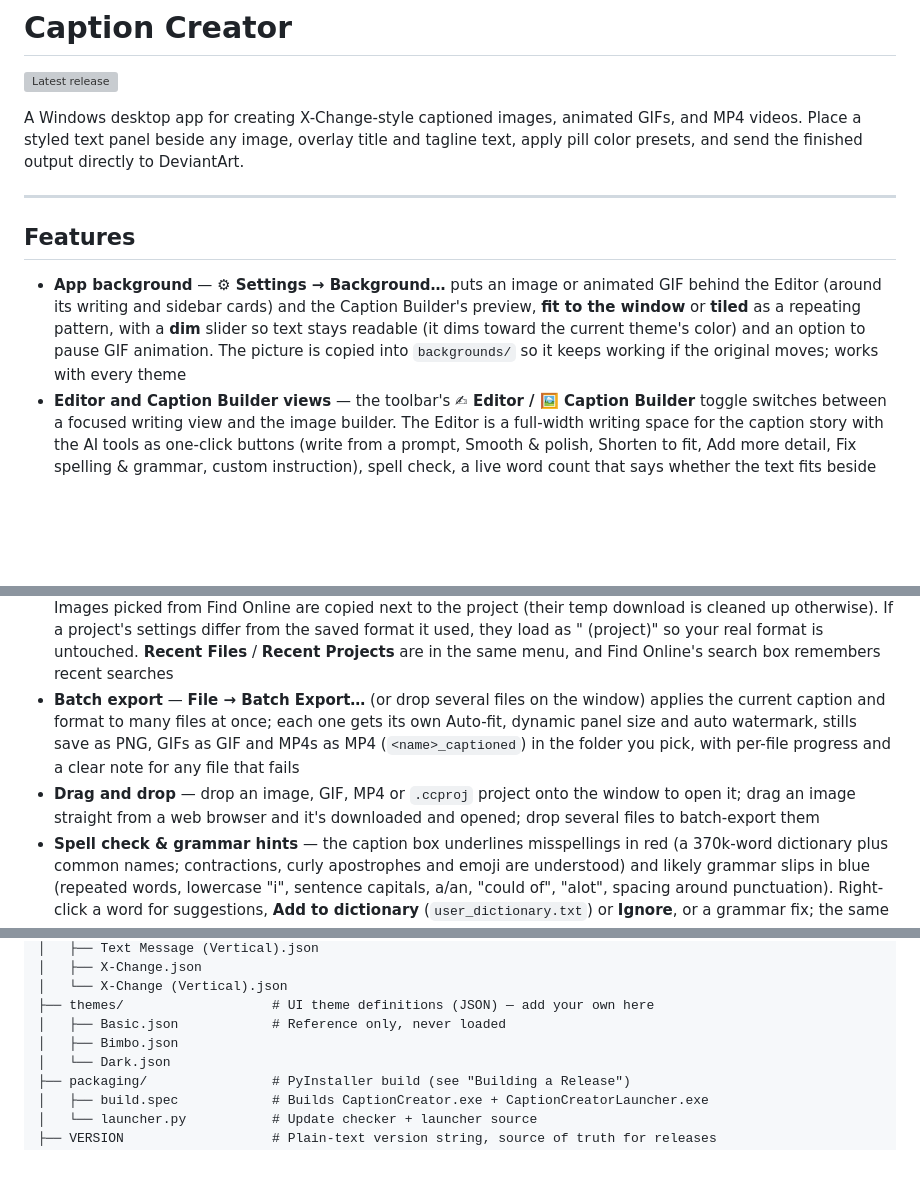
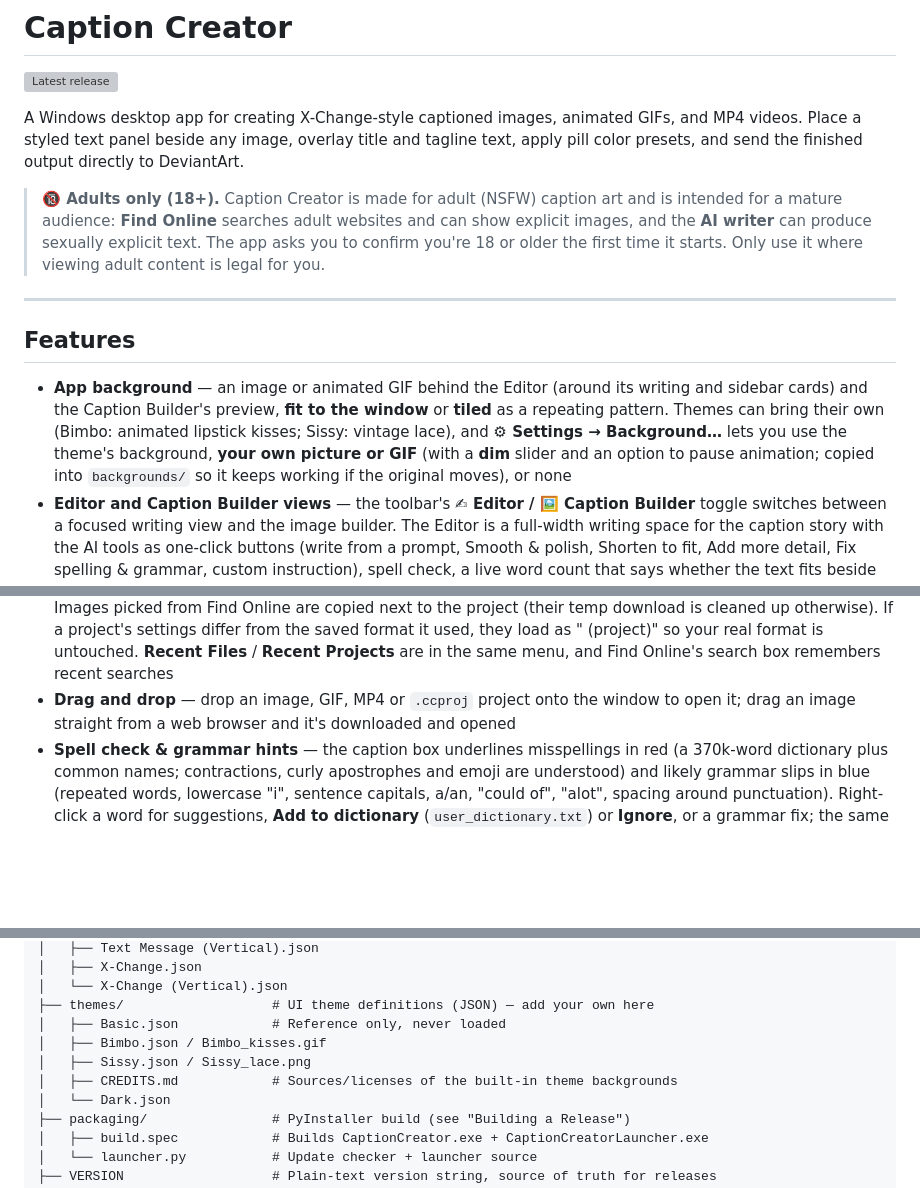
Before and after one commit to crazygirlashley/caption-creation-tool, a Markdown page: README.md, 3 parts joined by grey strips. Drawn GitHub-style; blank space fills up the shorter version; grey boxes are pictures that could not be loaded.

```diff
--- a/README.md
+++ b/README.md
@@ -4,11 +4,13 @@
 
 A Windows desktop app for creating X-Change-style captioned images, animated GIFs, and MP4 videos. Place a styled text panel beside any image, overlay title and tagline text, apply pill color presets, and send the finished output directly to DeviantArt.
 
+> **🔞 Adults only (18+).** Caption Creator is made for adult (NSFW) caption art and is intended for a mature audience: **Find Online** searches adult websites and can show explicit images, and the **AI writer** can produce sexually explicit text. The app asks you to confirm you're 18 or older the first time it starts. Only use it where viewing adult content is legal for you.
+
 ---
 
 ## Features
 
-- **App background** — **⚙ Settings → Background…** puts an image or animated GIF behind the Editor (around its writing and sidebar cards) and the Caption Builder's preview, **fit to the window** or **tiled** as a repeating pattern, with a **dim** slider so text stays readable (it dims toward the current theme's color) and an option to pause GIF animation. The picture is copied into `backgrounds/` so it keeps working if the original moves; works with every theme
+- **App background** — an image or animated GIF behind the Editor (around its writing and sidebar cards) and the Caption Builder's preview, **fit to the window** or **tiled** as a repeating pattern. Themes can bring their own (Bimbo: animated lipstick kisses; Sissy: vintage lace), and **⚙ Settings → Background…** lets you use the theme's background, **your own picture or GIF** (with a **dim** slider and an option to pause animation; copied into `backgrounds/` so it keeps working if the original moves), or none
 - **Editor and Caption Builder views** — the toolbar's **✍ Editor / 🖼 Caption Builder** toggle switches between a focused writing view and the image builder. The Editor is a full-width writing space for the caption story with the AI tools as one-click buttons (write from a prompt, Smooth & polish, Shorten to fit, Add more detail, Fix spelling & grammar, custom instruction), spell check, a live word count that says whether the text fits beside the image at a readable size, and a small live preview of the caption on the image. Both views edit the same caption; the app reopens in whichever you used last
 - **Standard format** — image on the left, styled text panel on the right
 - **X-Change format** — adds title (top-left overlay), tagline (bottom-left overlay), and pill color presets matching real X-Change Maker styling
@@ -32,8 +34,7 @@ A Windows desktop app for creating X-Change-style captioned images, animated GIF
 - **Emoji** — emoji in pasted captions, titles, taglines and Text Message bubbles (e.g. `Megan ❤️: ... 💕`) render in full color using Windows' Segoe UI Emoji font, sized and aligned to the text. Multi-part emoji (skin tones, combined ones like 👩🏼‍🦰) show as their base emoji (👩), since joining them needs a text-shaping library Pillow isn't built with here
 - **Trim & speed** — for GIF/MP4 sources, **Frames … to …** keeps just part of the animation and **Speed** (0.25×–3×, or type any value) plays it faster or slower; the preview, size estimate, Fit under 80 MB and export all use the trimmed, retimed version, and the row shows the resulting frame count and length
 - **Projects & recent files** — **File → Save Project…** (Ctrl+Shift+S) saves everything about the current caption to a `.ccproj` file — source file, format settings, caption/chat text, title and tagline, sizes, compression, watermark, trim and speed — and **Open Project…** (Ctrl+Shift+O) puts it all back, ideal for multi-part series. Images picked from Find Online are copied next to the project (their temp download is cleaned up otherwise). If a project's settings differ from the saved format it used, they load as "<format> (project)" so your real format is untouched. **Recent Files** / **Recent Projects** are in the same menu, and Find Online's search box remembers recent searches
-- **Batch export** — **File → Batch Export…** (or drop several files on the window) applies the current caption and format to many files at once; each one gets its own Auto-fit, dynamic panel size and auto watermark, stills save as PNG, GIFs as GIF and MP4s as MP4 (`<name>_captioned`) in the folder you pick, with per-file progress and a clear note for any file that fails
-- **Drag and drop** — drop an image, GIF, MP4 or `.ccproj` project onto the window to open it; drag an image straight from a web browser and it's downloaded and opened; drop several files to batch-export them
+- **Drag and drop** — drop an image, GIF, MP4 or `.ccproj` project onto the window to open it; drag an image straight from a web browser and it's downloaded and opened
 - **Spell check & grammar hints** — the caption box underlines misspellings in red (a 370k-word dictionary plus common names; contractions, curly apostrophes and emoji are understood) and likely grammar slips in blue (repeated words, lowercase "i", sentence capitals, a/an, "could of", "alot", spacing around punctuation). Right-click a word for suggestions, **Add to dictionary** (`user_dictionary.txt`) or **Ignore**, or a grammar fix; the same menu has Undo/Redo, Cut/Copy/Paste, **Fix spelling & grammar with AI**, and a toggle to turn checking off
 - **Keyboard shortcuts** — Ctrl+O opens a file, Ctrl+S saves the output, Ctrl+Shift+O / Ctrl+Shift+S open / save a project, Ctrl+Z / Ctrl+Y undo / redo caption edits (including a whole AI writer run)
 - **Detached export console** — GIF/MP4 exports (Save and Send to DA) run in a separate console window showing live per-frame progress, instead of on the app's main thread; the main window stays fully responsive during long exports, and the console closes on its own once the export finishes
@@ -331,7 +334,9 @@ caption-creation-tool/
 │   └── X-Change (Vertical).json
 ├── themes/                   # UI theme definitions (JSON) — add your own here
 │   ├── Basic.json            # Reference only, never loaded
-│   ├── Bimbo.json
+│   ├── Bimbo.json / Bimbo_kisses.gif
+│   ├── Sissy.json / Sissy_lace.png
+│   ├── CREDITS.md            # Sources/licenses of the built-in theme backgrounds
 │   └── Dark.json
 ├── packaging/                # PyInstaller build (see "Building a Release")
 │   ├── build.spec            # Builds CaptionCreator.exe + CaptionCreatorLauncher.exe
```
Also changed, not shown: other parts of README.md (+4 -2 lines), themes/CREDITS.md (added, +25 -0 lines), themes/Bimbo_kisses.gif (added), themes/Sissy_lace.png (added), 8 other files.
